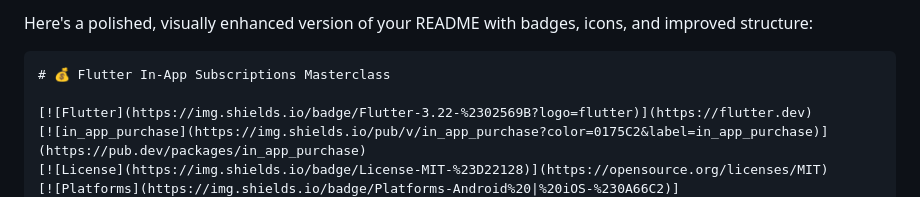
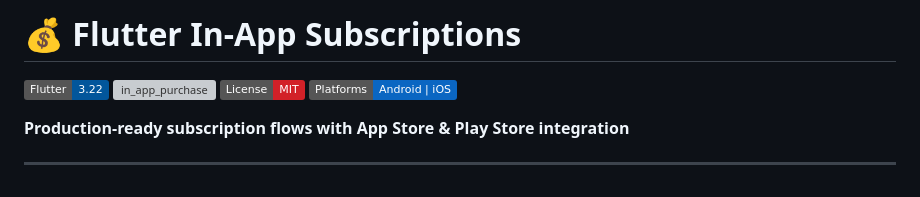
Before and after one commit to Qasim-afzaal/Flutter_inAppSubscription, a Markdown page: README.md, the part around the change printed below. Drawn GitHub-style; badges without logos; grey boxes are pictures that could not be loaded.

````diff
--- a/README.md
+++ b/README.md
@@ -1,7 +1,4 @@
-Here's a polished, visually enhanced version of your README with badges, icons, and improved structure:
-
-```markdown
-# 💰 Flutter In-App Subscriptions Masterclass
+# 💰 Flutter In-App Subscriptions
 
 [![Flutter](https://img.shields.io/badge/Flutter-3.22-%2302569B?logo=flutter)](https://flutter.dev)
 [![in_app_purchase](https://img.shields.io/pub/v/in_app_purchase?color=0175C2&label=in_app_purchase)](https://pub.dev/packages/in_app_purchase)
````
Also changed, not shown: other parts of README.md (+0 -6 lines).
